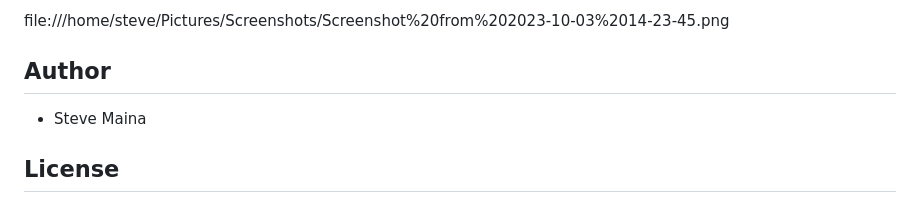
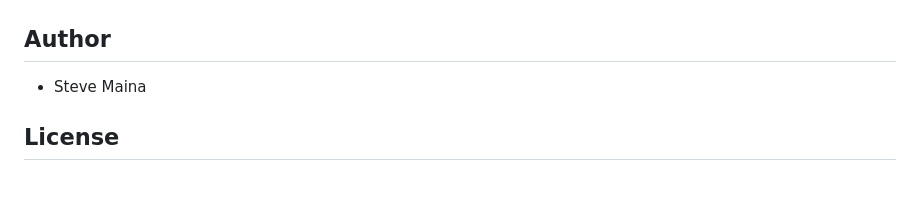
Before and after one commit to swarui/phase-1-wk2-code-challenge, a Markdown page: README.md, the part around one of its changes. Rendered like a GitHub page.

```diff
--- a/README.md
+++ b/README.md
@@ -58,5 +59,4 @@ Contributions to the Flataculties project are welcome! If you have any ideas, im
 
-file:///home/steve/Pictures/Screenshots/Screenshot%20from%202023-10-03%2014-23-45.png
 
 ## Author
 
```
Also changed, not shown: other parts of README.md (+1 -0 lines).
